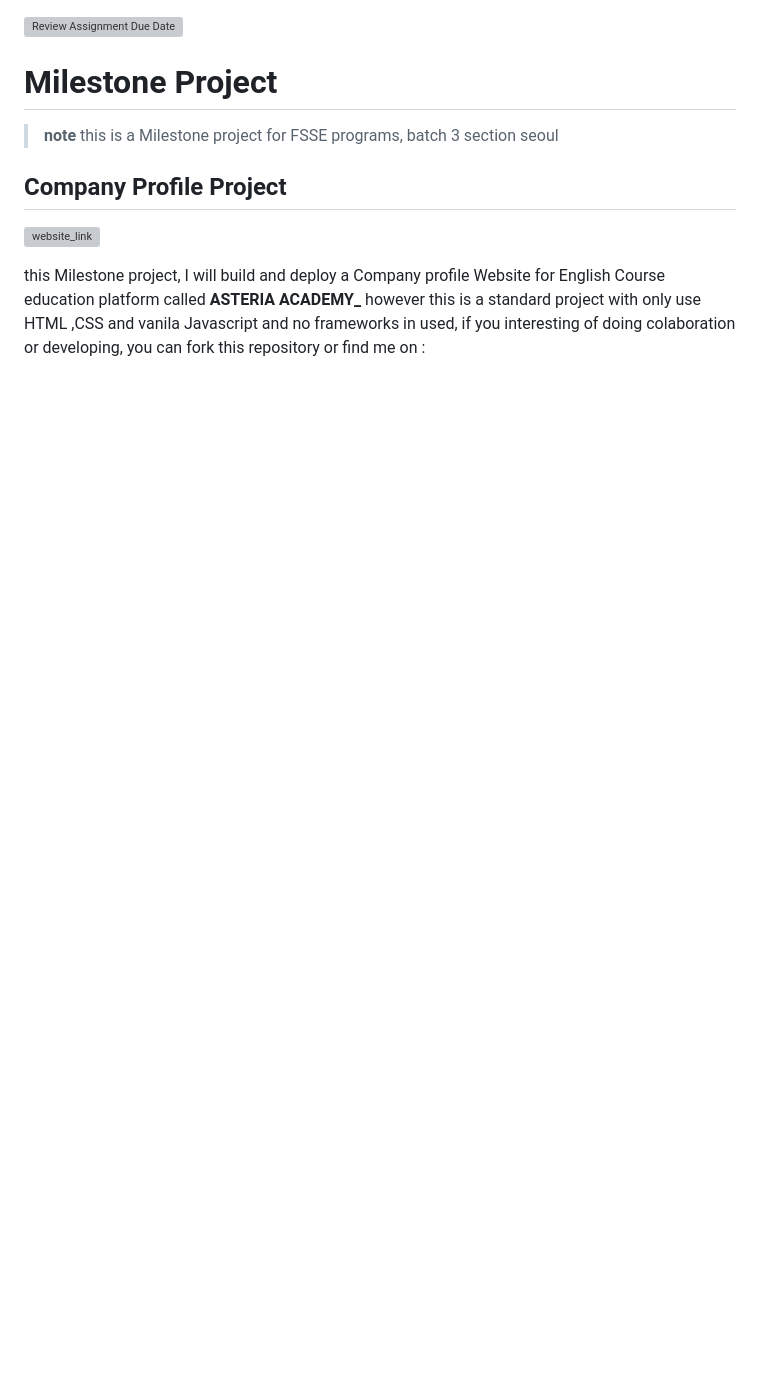
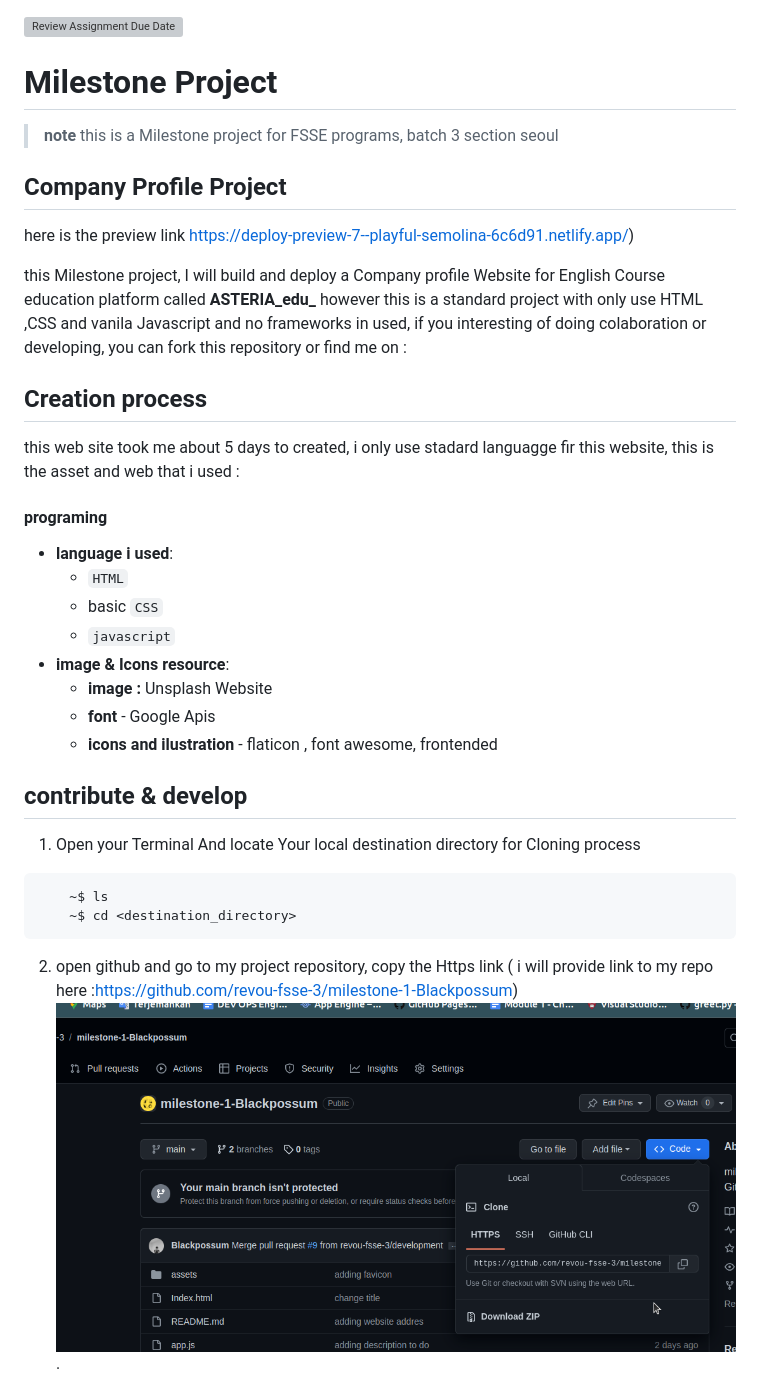
Before and after one commit to revou-fsse-3/milestone-1-Blackpossum, a Markdown page: README.md, the part around one of its changes. Rendered like a GitHub page; pictures changed too: assets/github repo page.png (added); blank space fills up the shorter version; grey boxes are pictures that could not be loaded.

Commit message:
js function  refined adding readme and assets

````diff
--- a/README.md
+++ b/README.md
@@ -6,8 +6,30 @@
 > this is a Milestone project for FSSE programs, batch 3 section seoul
 
 ## Company Profile Project
-![website_link](https://deploy-preview-7--playful-semolina-6c6d91.netlify.app/)
+here is the preview link https://deploy-preview-7--playful-semolina-6c6d91.netlify.app/)
 
-this Milestone project, I will build and deploy a Company profile Website for English Course education platform called **ASTERIA ACADEMY\_**
+this Milestone project, I will build and deploy a Company profile Website for English Course education platform called **ASTERIA_edu_**
 however this is a standard project with only use HTML ,CSS and vanila Javascript and no frameworks in used, if you interesting of doing colaboration or developing, you can fork this repository or find me on :
 
+## Creation process
+this web site took me about 5 days to created, i only use stadard languagge fir this website, this is the asset and web that i used :
+#### programing
+ * __language i used__:
+    - `HTML`
+    - basic `CSS`
+    - `javascript`
+ * __image & Icons resource__:
+    - __image :__ Unsplash Website
+    - __font__ - Google Apis
+    - __icons and ilustration__ - flaticon ,  font awesome, frontended
+## contribute & develop
+1. Open your Terminal And locate Your local destination directory for Cloning process
+```
+    ~$ ls
+    ~$ cd <destination_directory>
+```
+2. open github and go to my project repository, copy the Https link
+( i will provide link to my repo here :https://github.com/revou-fsse-3/milestone-1-Blackpossum)
+![](/assets/github%20repo%20page.png).
+
+
````
Also changed, not shown: other parts of README.md (+57 -0 lines), assets/Screenshot from 2023-11-17 21-53-28.png (added), assets/terminal image.png (added), 3 other files.
